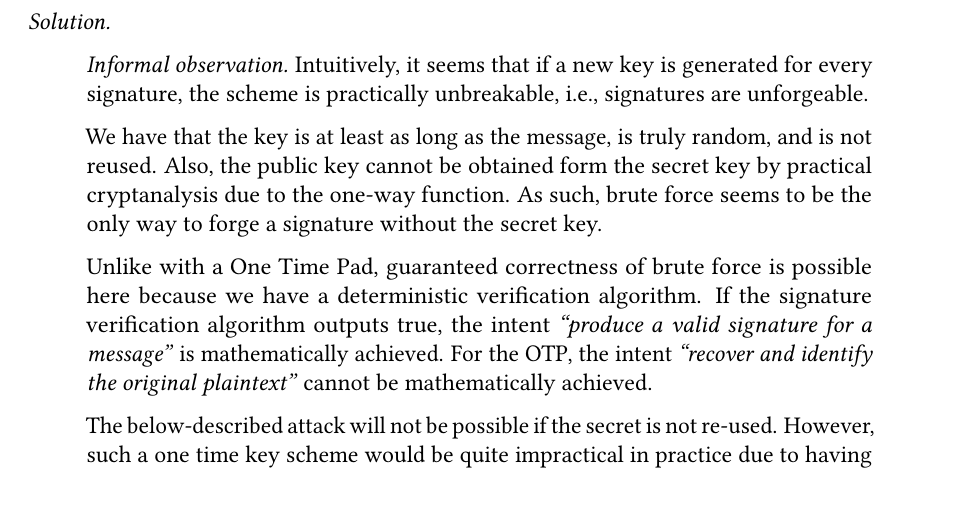
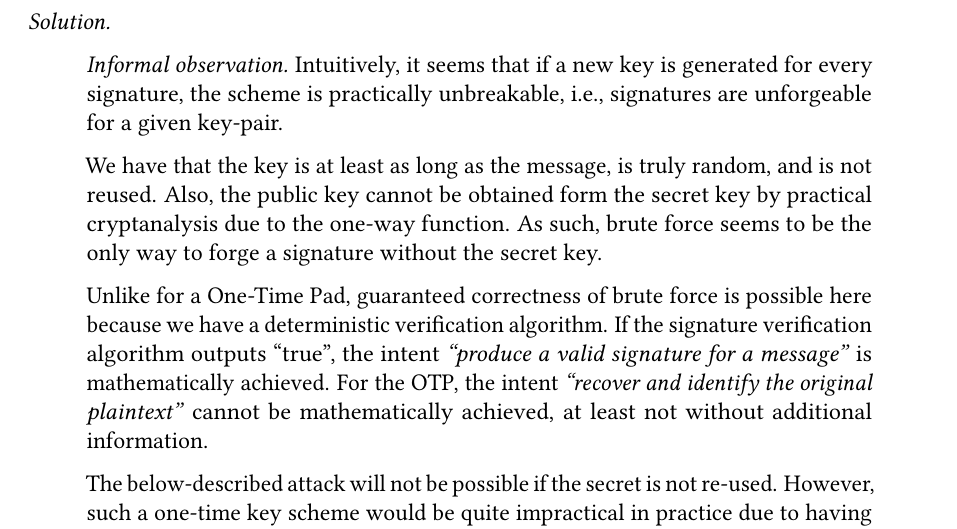
Before and after one commit to takakv/cryptology-i, a LaTeX problem sheet (06/hw6.tex): part of page 3 of 4, cut so that both start at the same text, the shorter picture padded with empty space. Compiled offline with pdfLaTeX; a LaTeX package or settings file that is missing is left out.

Commit message:
Fix typos

```diff
--- a/06/hw6.tex
+++ b/06/hw6.tex
@@ -177,7 +177,7 @@
     \begin{quote}
         \textit{Informal observation.} Intuitively, it seems that if a new key
         is generated for every signature, the scheme is practically
-        unbreakable, i.e., signatures are unforgeable.
+        unbreakable, i.e., signatures are unforgeable for a given key-pair.
 
         We have that the key is at least as long as the message, is truly
         random, and is not reused. Also, the public key cannot be obtained form
@@ -185,15 +185,16 @@
         As such, brute force seems to be the only way to forge a signature
         without the secret key.
 
-        Unlike with a One Time Pad, guaranteed correctness of brute force is
+        Unlike for a One-Time Pad, guaranteed correctness of brute force is
         possible here because we have a deterministic verification algorithm.
-        If the signature verification algorithm outputs true, the intent
+        If the signature verification algorithm outputs ``true'', the intent
         \textit{``produce a valid signature for a message''} is mathematically
         achieved. For the OTP, the intent \textit{``recover and identify the
-        original plaintext''} cannot be mathematically achieved.
+        original plaintext''} cannot be mathematically achieved, at least not
+        without additional information.
 
         The below-described attack will not be possible if the secret is not
-        re-used. However, such a one time key scheme would be quite impractical
+        re-used. However, such a one-time key scheme would be quite impractical
         in practice due to having to re-publish a key for each new signature.
     \end{quote}
 
```
